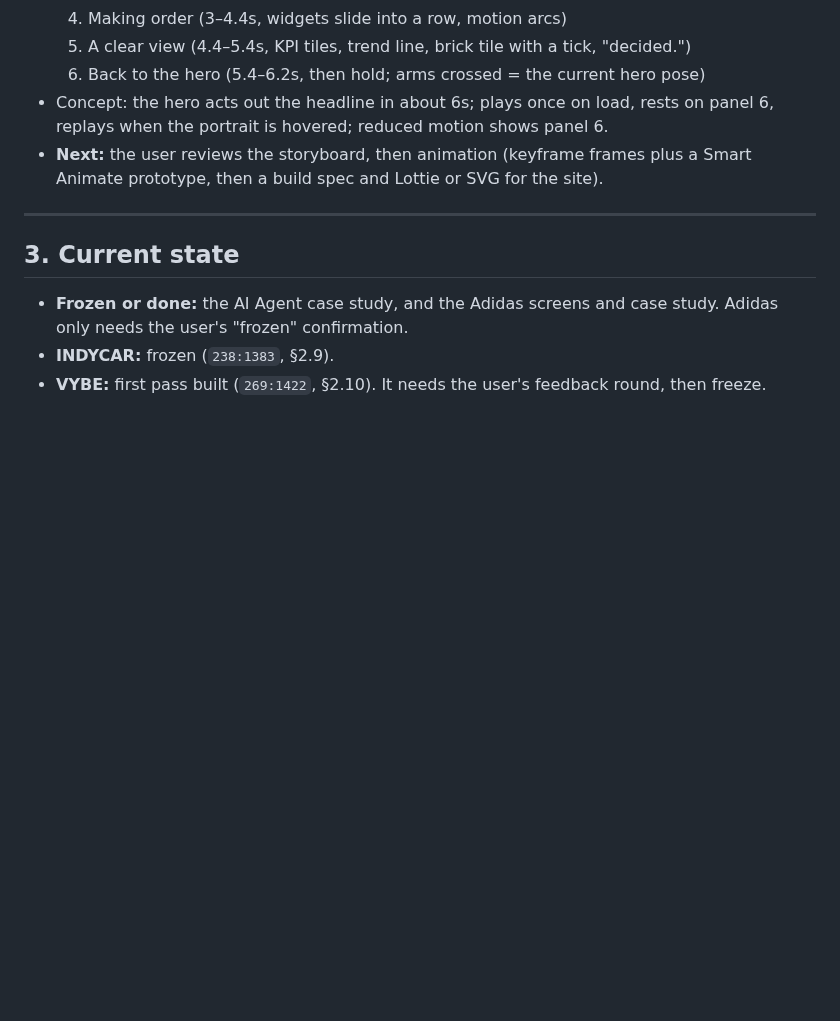
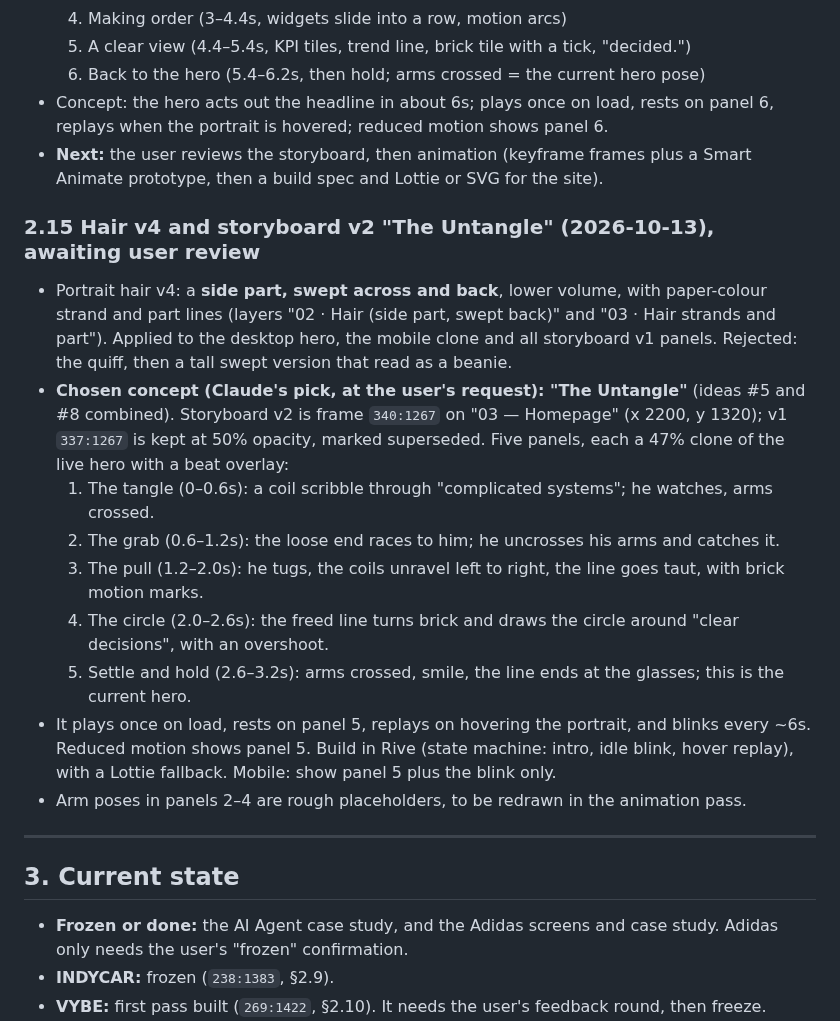
Before and after one commit to anupindikarthik529-prog/Portfolio, a Markdown page: HANDOVER.md, the part around the change. Drawn GitHub-style; blank space fills up the shorter version.

Commit message:
Handover: hair v4, storyboard v2 The Untangle
Co-Authored-By: Claude Opus 5.5 <noreply@anthropic.com>
Claude-Session: https://claude.ai/code/session_01JfDsrrcrD6ejfMG7kQkm1T

```diff
--- a/HANDOVER.md
+++ b/HANDOVER.md
@@ -322,6 +322,18 @@ The user confirmed all four case studies are done (VYBE included).
 - Concept: the hero acts out the headline in about 6s; plays once on load, rests on panel 6, replays when the portrait is hovered; reduced motion shows panel 6.
 - **Next:** the user reviews the storyboard, then animation (keyframe frames plus a Smart Animate prototype, then a build spec and Lottie or SVG for the site).
 
+
+### 2.15 Hair v4 and storyboard v2 "The Untangle" (2026-10-13), awaiting user review
+- Portrait hair v4: a **side part, swept across and back**, lower volume, with paper-colour strand and part lines (layers "02 · Hair (side part, swept back)" and "03 · Hair strands and part"). Applied to the desktop hero, the mobile clone and all storyboard v1 panels. Rejected: the quiff, then a tall swept version that read as a beanie.
+- **Chosen concept (Claude's pick, at the user's request): "The Untangle"** (ideas #5 and #8 combined). Storyboard v2 is frame `340:1267` on "03 — Homepage" (x 2200, y 1320); v1 `337:1267` is kept at 50% opacity, marked superseded. Five panels, each a 47% clone of the live hero with a beat overlay:
+  1. The tangle (0–0.6s): a coil scribble through "complicated systems"; he watches, arms crossed.
+  2. The grab (0.6–1.2s): the loose end races to him; he uncrosses his arms and catches it.
+  3. The pull (1.2–2.0s): he tugs, the coils unravel left to right, the line goes taut, with brick motion marks.
+  4. The circle (2.0–2.6s): the freed line turns brick and draws the circle around "clear decisions", with an overshoot.
+  5. Settle and hold (2.6–3.2s): arms crossed, smile, the line ends at the glasses; this is the current hero.
+- It plays once on load, rests on panel 5, replays on hovering the portrait, and blinks every ~6s. Reduced motion shows panel 5. Build in Rive (state machine: intro, idle blink, hover replay), with a Lottie fallback. Mobile: show panel 5 plus the blink only.
+- Arm poses in panels 2–4 are rough placeholders, to be redrawn in the animation pass.
+
 ---
 
 ## 3. Current state
```
